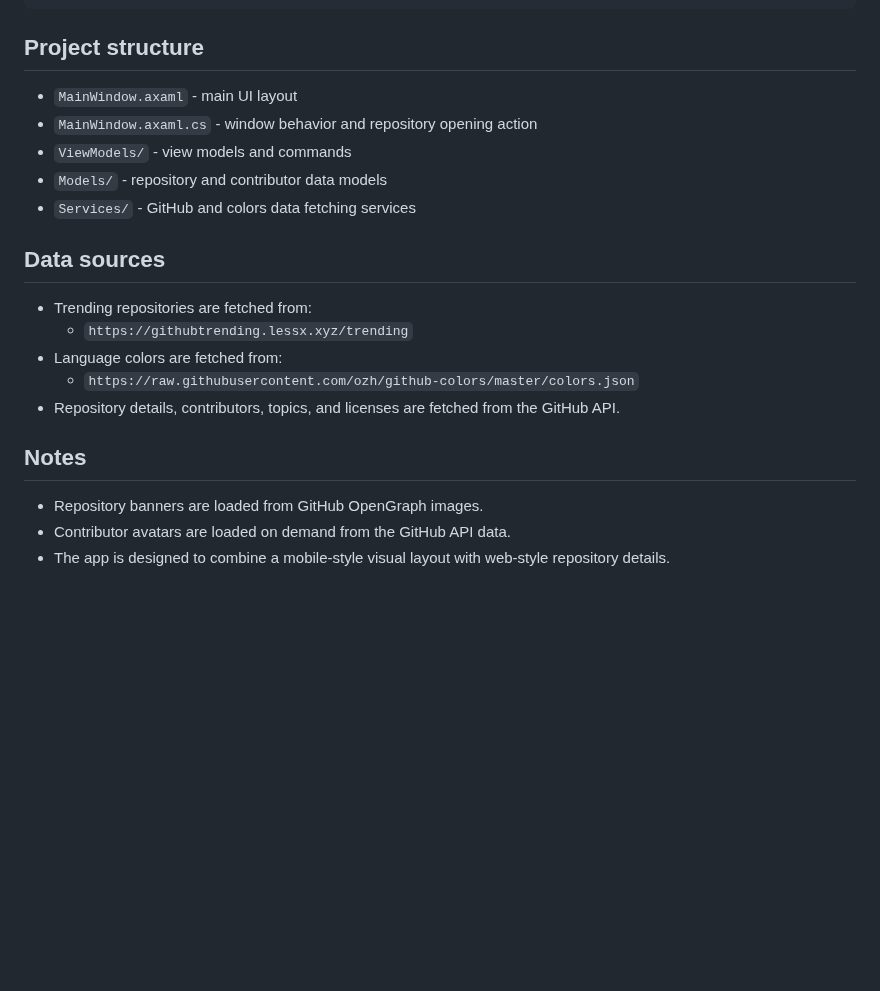
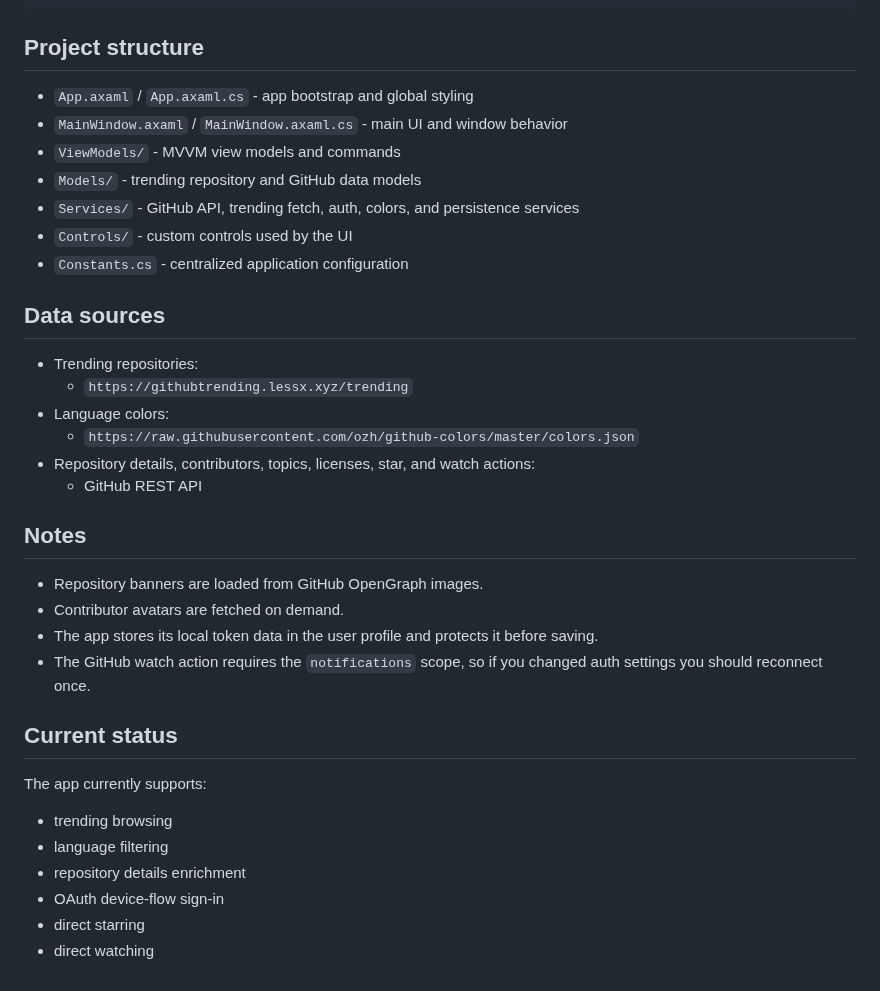
Before and after one commit to YoannDev90/Github-Trend, a Markdown page: README.md, the part around one of its changes. Drawn GitHub-style; blank space fills up the shorter version.

```diff
--- a/README.md
+++ b/README.md
@@ -55,22 +107,37 @@ dotnet build
 
 ## Project structure
 
-- `MainWindow.axaml` - main UI layout
-- `MainWindow.axaml.cs` - window behavior and repository opening action
-- `ViewModels/` - view models and commands
-- `Models/` - repository and contributor data models
-- `Services/` - GitHub and colors data fetching services
+- `App.axaml` / `App.axaml.cs` - app bootstrap and global styling
+- `MainWindow.axaml` / `MainWindow.axaml.cs` - main UI and window behavior
+- `ViewModels/` - MVVM view models and commands
+- `Models/` - trending repository and GitHub data models
+- `Services/` - GitHub API, trending fetch, auth, colors, and persistence services
+- `Controls/` - custom controls used by the UI
+- `Constants.cs` - centralized application configuration
 
 ## Data sources
 
-- Trending repositories are fetched from:
+- Trending repositories:
   - `https://githubtrending.lessx.xyz/trending`
-- Language colors are fetched from:
+- Language colors:
   - `https://raw.githubusercontent.com/ozh/github-colors/master/colors.json`
-- Repository details, contributors, topics, and licenses are fetched from the GitHub API.
+- Repository details, contributors, topics, licenses, star, and watch actions:
+  - GitHub REST API
 
 ## Notes
 
 - Repository banners are loaded from GitHub OpenGraph images.
-- Contributor avatars are loaded on demand from the GitHub API data.
-- The app is designed to combine a mobile-style visual layout with web-style repository details.
+- Contributor avatars are fetched on demand.
+- The app stores its local token data in the user profile and protects it before saving.
+- The GitHub watch action requires the `notifications` scope, so if you changed auth settings you should reconnect once.
+
+## Current status
+
+The app currently supports:
+
+- trending browsing
+- language filtering
+- repository details enrichment
+- OAuth device-flow sign-in
+- direct starring
+- direct watching
```
Also changed, not shown: other parts of README.md (+81 -29 lines), Screenshots/1.png, Screenshots/2.png, 14 other files.
